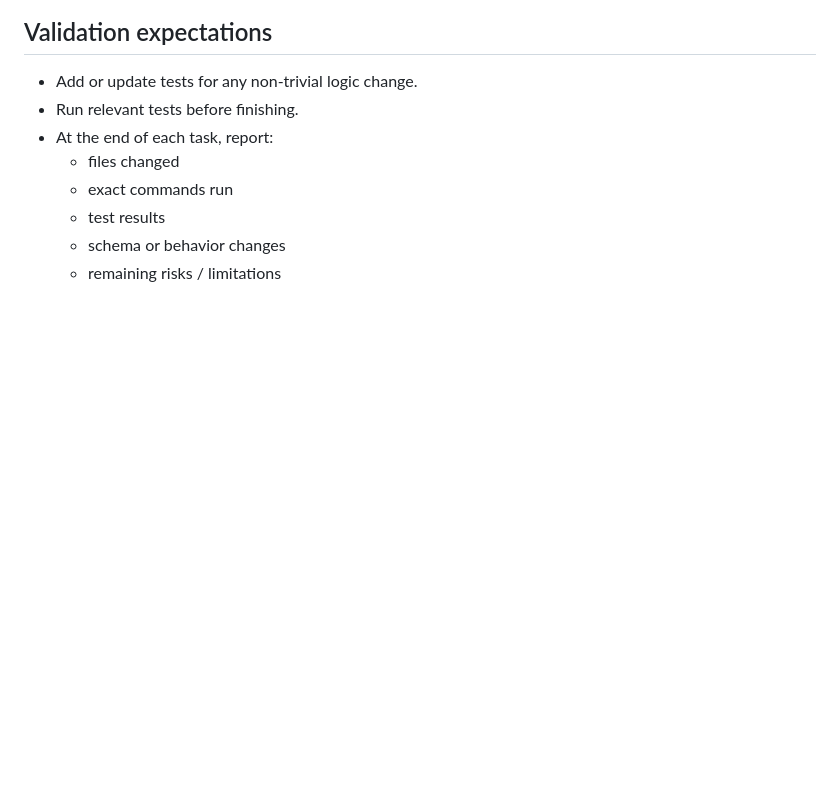
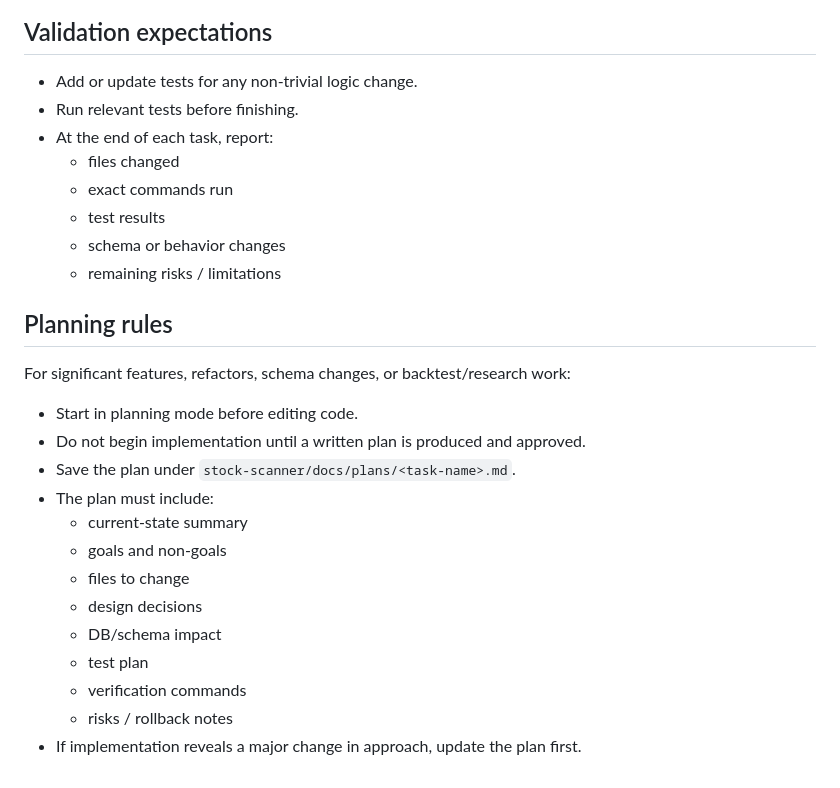
Before and after one commit to mineba21/myStockApp, a Markdown page: AGENTS.md, the part around the change. Rendered like a GitHub page; blank space fills up the shorter version.

```diff
--- a/AGENTS.md
+++ b/AGENTS.md
@@ -97,3 +97,23 @@ For Stan Weinstein / Stage Analysis work:
   - test results
   - schema or behavior changes
   - remaining risks / limitations
+
+
+
+## Planning rules
+
+For significant features, refactors, schema changes, or backtest/research work:
+
+- Start in planning mode before editing code.
+- Do not begin implementation until a written plan is produced and approved.
+- Save the plan under `stock-scanner/docs/plans/<task-name>.md`.
+- The plan must include:
+  - current-state summary
+  - goals and non-goals
+  - files to change
+  - design decisions
+  - DB/schema impact
+  - test plan
+  - verification commands
+  - risks / rollback notes
+- If implementation reveals a major change in approach, update the plan first.
```
